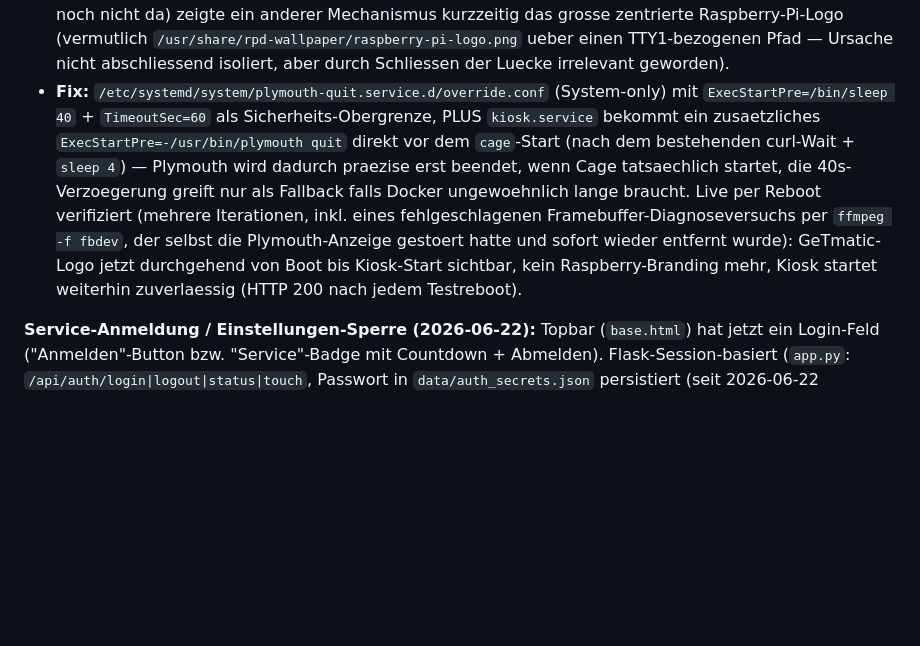
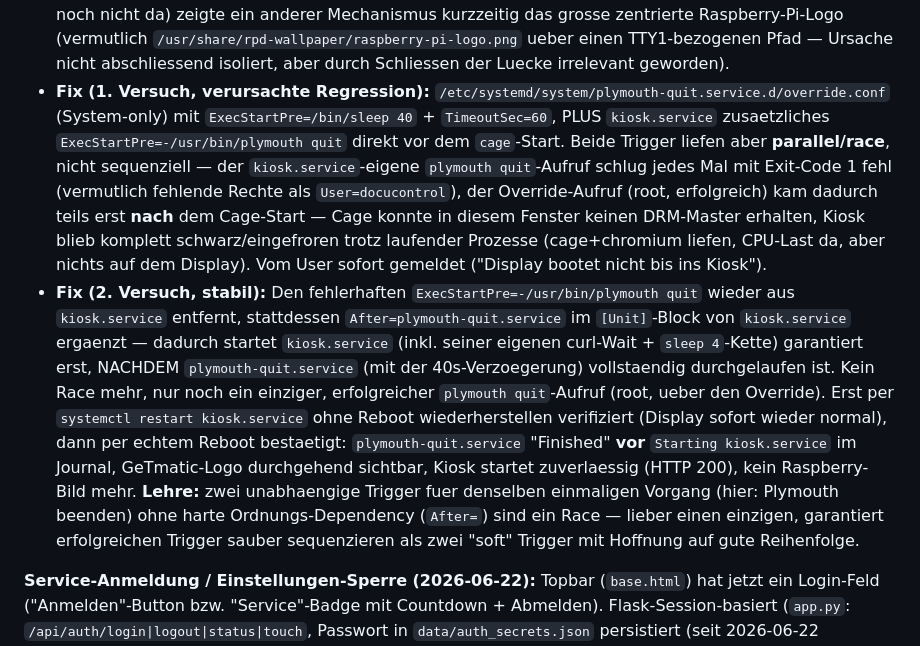
Before and after one commit to glanderthomas-1478/claude-workspace-docupi-sol-, a Markdown page: CLAUDE.md, the part around the change. Rendered like a GitHub page; blank space fills up the shorter version.

Commit message:
Doku: Boot-Splash-Fix korrigiert - Race Condition behoben
Erster Fix-Versuch (zwei parallele plymouth-quit-Trigger) verursachte
eine Regression: Kiosk blieb nach Reboot schwarz/eingefroren, obwohl
cage+chromium im Hintergrund liefen - der kiosk.service-eigene
"plymouth quit"-Aufruf scheiterte (Exit 1, fehlende Rechte) und kam
dadurch teils nach dem Cage-Start statt davor. Behoben durch saubere
systemd-Sequenzierung (After=plymouth-quit.service) statt zweitem
Trigger-Versuch. Live per Reboot bestaetigt: kein Race mehr, GeTmatic
durchgehend sichtbar, Kiosk startet zuverlaessig.

Co-Authored-By: Claude Sonnet 4.6 <noreply@anthropic.com>

```diff
--- a/CLAUDE.md
+++ b/CLAUDE.md
@@ -594,16 +594,27 @@ wie der Screensaver) statt der Autoklav-Illustration — Quell-SVG `reference/bo
   zentrierte Raspberry-Pi-Logo (vermutlich `/usr/share/rpd-wallpaper/raspberry-pi-logo.png` ueber
   einen TTY1-bezogenen Pfad — Ursache nicht abschliessend isoliert, aber durch Schliessen der Luecke
   irrelevant geworden).
-- **Fix:** `/etc/systemd/system/plymouth-quit.service.d/override.conf` (System-only) mit
-  `ExecStartPre=/bin/sleep 40` + `TimeoutSec=60` als Sicherheits-Obergrenze, PLUS `kiosk.service`
-  bekommt ein zusaetzliches `ExecStartPre=-/usr/bin/plymouth quit` direkt vor dem `cage`-Start
-  (nach dem bestehenden curl-Wait + `sleep 4`) — Plymouth wird dadurch praezise erst beendet, wenn
-  Cage tatsaechlich startet, die 40s-Verzoegerung greift nur als Fallback falls Docker ungewoehnlich
-  lange braucht. Live per Reboot verifiziert (mehrere Iterationen, inkl. eines fehlgeschlagenen
-  Framebuffer-Diagnoseversuchs per `ffmpeg -f fbdev`, der selbst die Plymouth-Anzeige gestoert hatte
-  und sofort wieder entfernt wurde): GeTmatic-Logo jetzt durchgehend von Boot bis Kiosk-Start
-  sichtbar, kein Raspberry-Branding mehr, Kiosk startet weiterhin zuverlaessig (HTTP 200 nach jedem
-  Testreboot).
+- **Fix (1. Versuch, verursachte Regression):** `/etc/systemd/system/plymouth-quit.service.d/override.conf`
+  (System-only) mit `ExecStartPre=/bin/sleep 40` + `TimeoutSec=60`, PLUS `kiosk.service` zusaetzliches
+  `ExecStartPre=-/usr/bin/plymouth quit` direkt vor dem `cage`-Start. Beide Trigger liefen aber
+  **parallel/race**, nicht sequenziell — der `kiosk.service`-eigene `plymouth quit`-Aufruf schlug
+  jedes Mal mit Exit-Code 1 fehl (vermutlich fehlende Rechte als `User=docucontrol`), der
+  Override-Aufruf (root, erfolgreich) kam dadurch teils erst **nach** dem Cage-Start — Cage konnte
+  in diesem Fenster keinen DRM-Master erhalten, Kiosk blieb komplett schwarz/eingefroren trotz
+  laufender Prozesse (cage+chromium liefen, CPU-Last da, aber nichts auf dem Display). Vom User
+  sofort gemeldet ("Display bootet nicht bis ins Kiosk").
+- **Fix (2. Versuch, stabil):** Den fehlerhaften `ExecStartPre=-/usr/bin/plymouth quit` wieder aus
+  `kiosk.service` entfernt, stattdessen `After=plymouth-quit.service` im `[Unit]`-Block von
+  `kiosk.service` ergaenzt — dadurch startet `kiosk.service` (inkl. seiner eigenen curl-Wait +
+  `sleep 4`-Kette) garantiert erst, NACHDEM `plymouth-quit.service` (mit der 40s-Verzoegerung)
+  vollstaendig durchgelaufen ist. Kein Race mehr, nur noch ein einziger, erfolgreicher
+  `plymouth quit`-Aufruf (root, ueber den Override). Erst per `systemctl restart kiosk.service` ohne
+  Reboot wiederherstellen verifiziert (Display sofort wieder normal), dann per echtem Reboot
+  bestaetigt: `plymouth-quit.service` "Finished" **vor** `Starting kiosk.service` im Journal,
+  GeTmatic-Logo durchgehend sichtbar, Kiosk startet zuverlaessig (HTTP 200), kein Raspberry-Bild mehr.
+  **Lehre:** zwei unabhaengige Trigger fuer denselben einmaligen Vorgang (hier: Plymouth beenden)
+  ohne harte Ordnungs-Dependency (`After=`) sind ein Race — lieber einen einzigen, garantiert
+  erfolgreichen Trigger sauber sequenzieren als zwei "soft" Trigger mit Hoffnung auf gute Reihenfolge.
 
 **Service-Anmeldung / Einstellungen-Sperre (2026-06-22):** Topbar (`base.html`) hat jetzt ein
 Login-Feld ("Anmelden"-Button bzw. "Service"-Badge mit Countdown + Abmelden). Flask-Session-basiert
```
